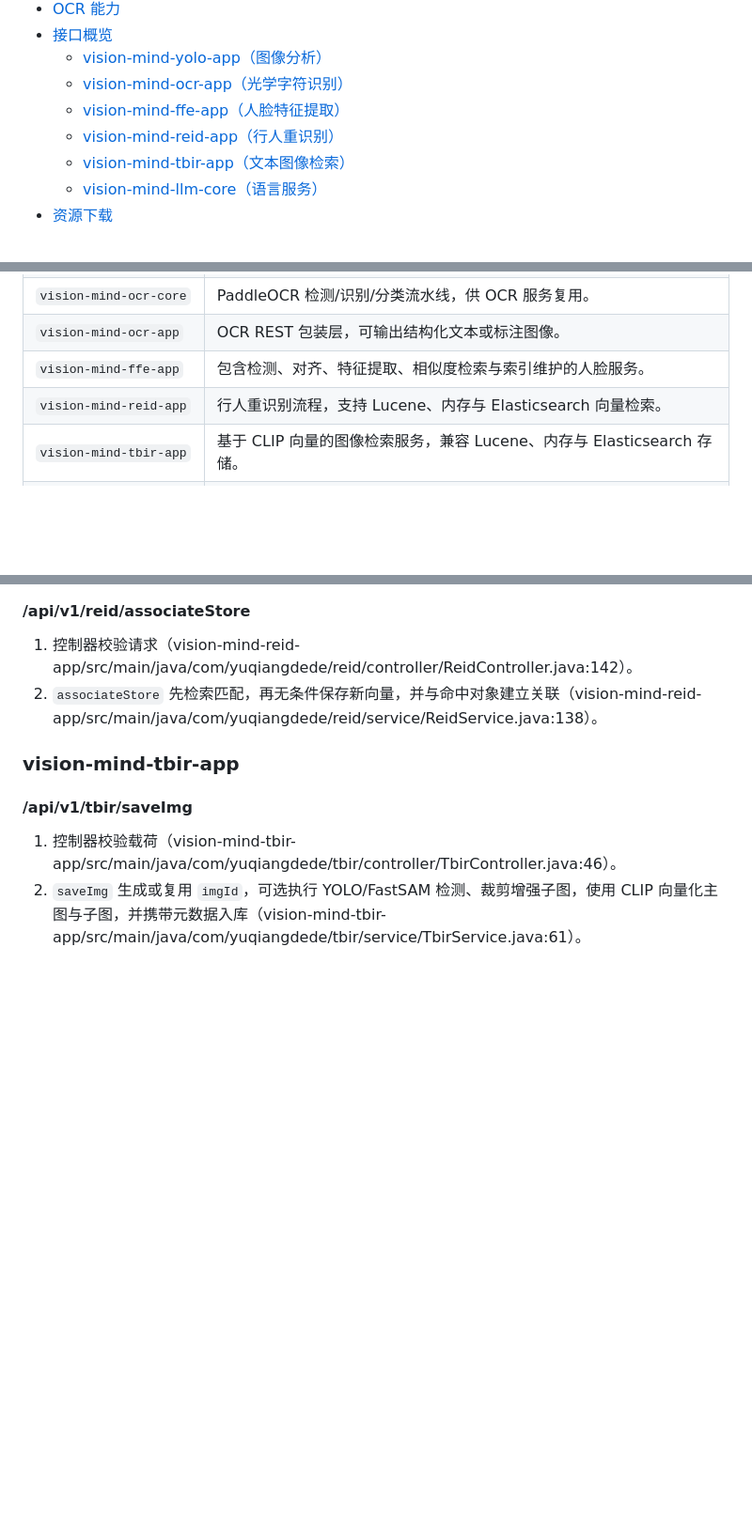
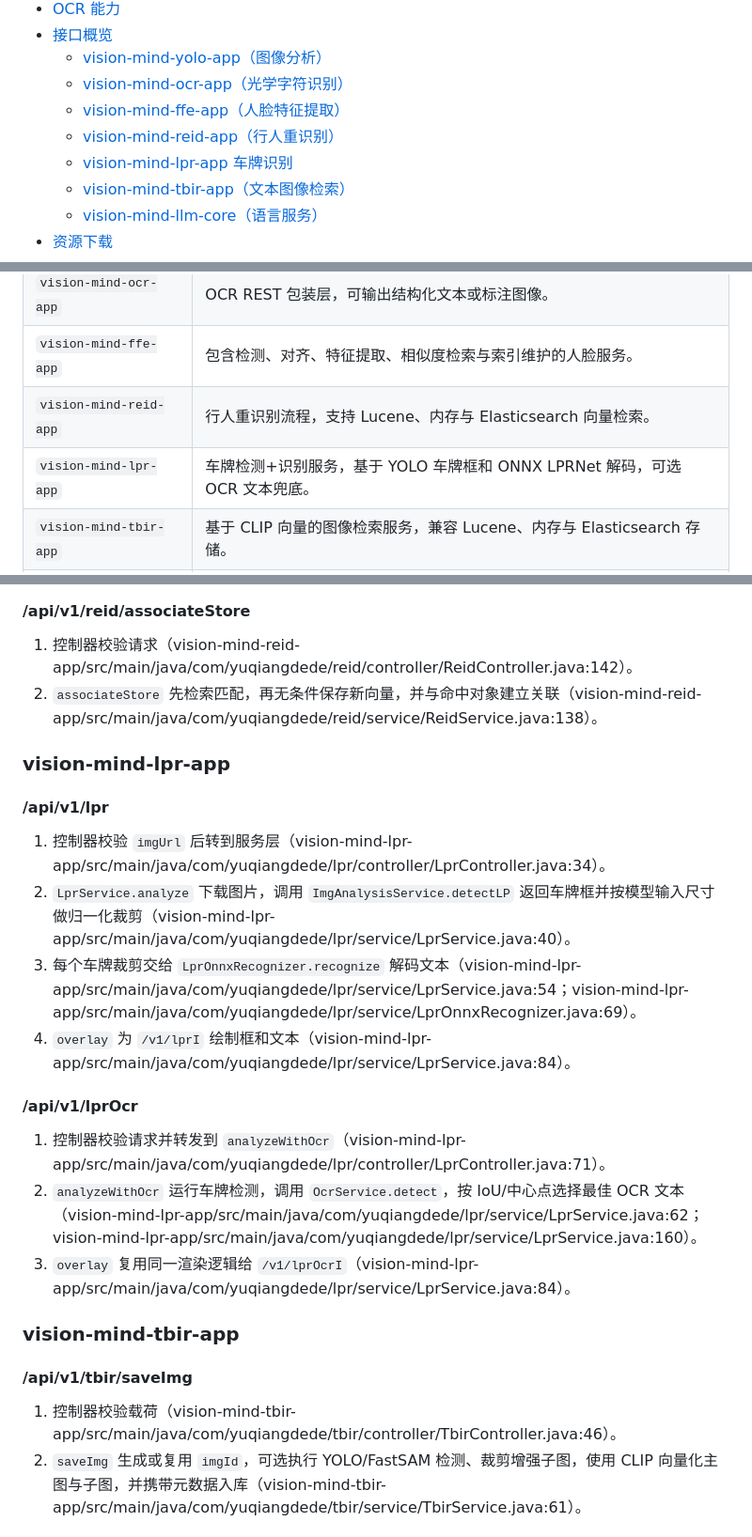
Before and after one commit to yuqiangdede/JavaVisionMind, a Markdown page: README.zh-CN.md, 3 parts joined by grey strips. Shown at 94% size. Rendered like a GitHub page; blank space fills up the shorter version.

```diff
--- a/README.zh-CN.md
+++ b/README.zh-CN.md
@@ -15,6 +15,7 @@
   - [vision-mind-ocr-app（光学字符识别）](#vision-mind-ocr-app光学字符识别)
   - [vision-mind-ffe-app（人脸特征提取）](#vision-mind-ffe-app人脸特征提取)
   - [vision-mind-reid-app（行人重识别）](#vision-mind-reid-app行人重识别)
+  - [vision-mind-lpr-app 车牌识别](#vision-mind-lpr-app-车牌识别)
   - [vision-mind-tbir-app（文本图像检索）](#vision-mind-tbir-app文本图像检索)
   - [vision-mind-llm-core（语言服务）](#vision-mind-llm-core语言服务)
 - [资源下载](#资源下载)
@@ -35,6 +36,7 @@ JavaVisionMind 是一组相互独立的 Spring Boot 服务，覆盖目标检测
 | `vision-mind-ocr-app` | OCR REST 包装层，可输出结构化文本或标注图像。 |
 | `vision-mind-ffe-app` | 包含检测、对齐、特征提取、相似度检索与索引维护的人脸服务。 |
 | `vision-mind-reid-app` | 行人重识别流程，支持 Lucene、内存与 Elasticsearch 向量检索。 |
+| `vision-mind-lpr-app` | 车牌检测+识别服务，基于 YOLO 车牌框和 ONNX LPRNet 解码，可选 OCR 文本兜底。 |
 | `vision-mind-tbir-app` | 基于 CLIP 向量的图像检索服务，兼容 Lucene、内存与 Elasticsearch 存储。 |
 | `vision-mind-llm-core` | 封装 OpenAI/Ollama 等语言模型接口，提供统一调用。 |
 | `vision-mind-common` | 公用的 DTO、数学工具、图像/向量辅助方法。 |
@@ -341,6 +356,20 @@ curl -X POST http://localhost:17006/vision-mind-ocr/api/v1/ocr/detect -H "Conten
 1. 控制器校验请求（vision-mind-reid-app/src/main/java/com/yuqiangdede/reid/controller/ReidController.java:142）。
 2. `associateStore` 先检索匹配，再无条件保存新向量，并与命中对象建立关联（vision-mind-reid-app/src/main/java/com/yuqiangdede/reid/service/ReidService.java:138）。
 
+
+### vision-mind-lpr-app
+
+#### /api/v1/lpr
+1. 控制器校验 `imgUrl` 后转到服务层（vision-mind-lpr-app/src/main/java/com/yuqiangdede/lpr/controller/LprController.java:34）。
+2. `LprService.analyze` 下载图片，调用 `ImgAnalysisService.detectLP` 返回车牌框并按模型输入尺寸做归一化裁剪（vision-mind-lpr-app/src/main/java/com/yuqiangdede/lpr/service/LprService.java:40）。
+3. 每个车牌裁剪交给 `LprOnnxRecognizer.recognize` 解码文本（vision-mind-lpr-app/src/main/java/com/yuqiangdede/lpr/service/LprService.java:54；vision-mind-lpr-app/src/main/java/com/yuqiangdede/lpr/service/LprOnnxRecognizer.java:69）。
+4. `overlay` 为 `/v1/lprI` 绘制框和文本（vision-mind-lpr-app/src/main/java/com/yuqiangdede/lpr/service/LprService.java:84）。
+
+#### /api/v1/lprOcr
+1. 控制器校验请求并转发到 `analyzeWithOcr`（vision-mind-lpr-app/src/main/java/com/yuqiangdede/lpr/controller/LprController.java:71）。
+2. `analyzeWithOcr` 运行车牌检测，调用 `OcrService.detect`，按 IoU/中心点选择最佳 OCR 文本（vision-mind-lpr-app/src/main/java/com/yuqiangdede/lpr/service/LprService.java:62；vision-mind-lpr-app/src/main/java/com/yuqiangdede/lpr/service/LprService.java:160）。
+3. `overlay` 复用同一渲染逻辑给 `/v1/lprOcrI`（vision-mind-lpr-app/src/main/java/com/yuqiangdede/lpr/service/LprService.java:84）。
+
 ### vision-mind-tbir-app
 
 #### /api/v1/tbir/saveImg
```
Also changed, not shown: other parts of README.zh-CN.md (+13 -0 lines), README.md (+27 -0 lines).
